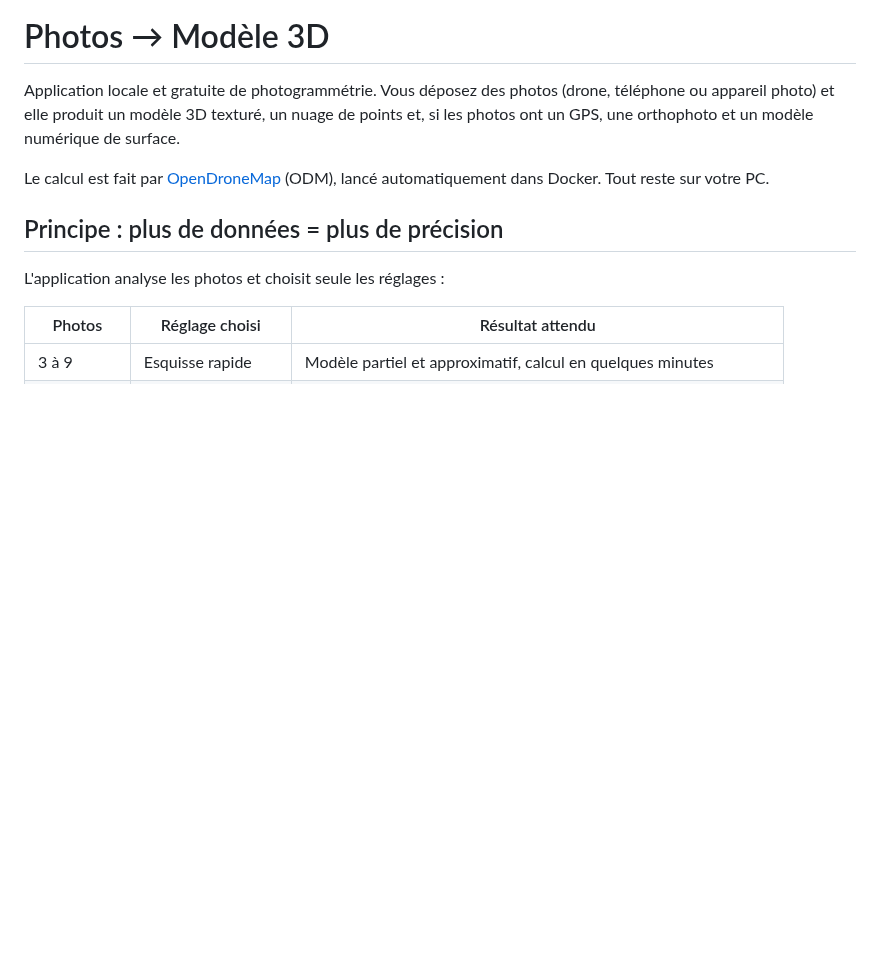
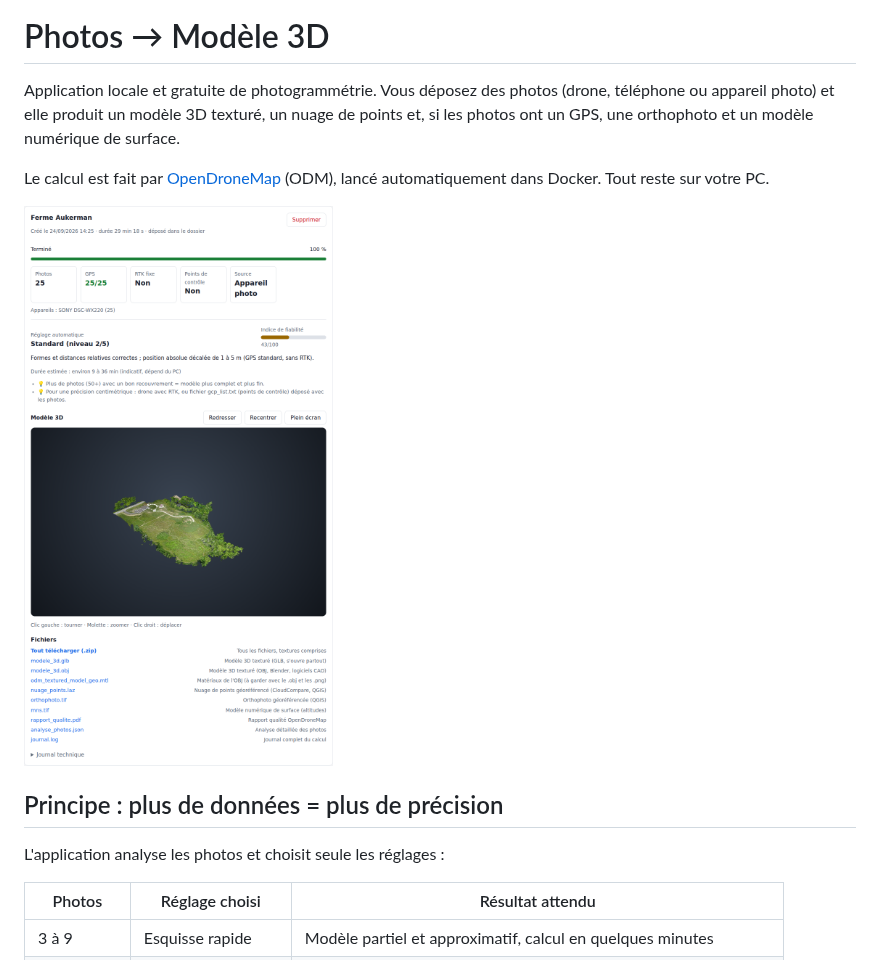
Before and after one commit to leo33gamiing-rgb/Drone3d, a Markdown page: photogrammetrie/README.md, the part around the change. Drawn GitHub-style; pictures changed too: photogrammetrie/docs/capture.png (added); blank space fills up the shorter version.

```diff
--- a/photogrammetrie/README.md
+++ b/photogrammetrie/README.md
@@ -7,6 +7,8 @@ numérique de surface.
 
 Le calcul est fait par [OpenDroneMap](https://opendronemap.org) (ODM), lancé
 automatiquement dans Docker. Tout reste sur votre PC.
+
+![Résultat réel : 25 photos de drone, modèle 3D texturé calculé en 29 min](docs/capture.png)
 
 ## Principe : plus de données = plus de précision
 
```
Also changed, not shown: 1 other file.
